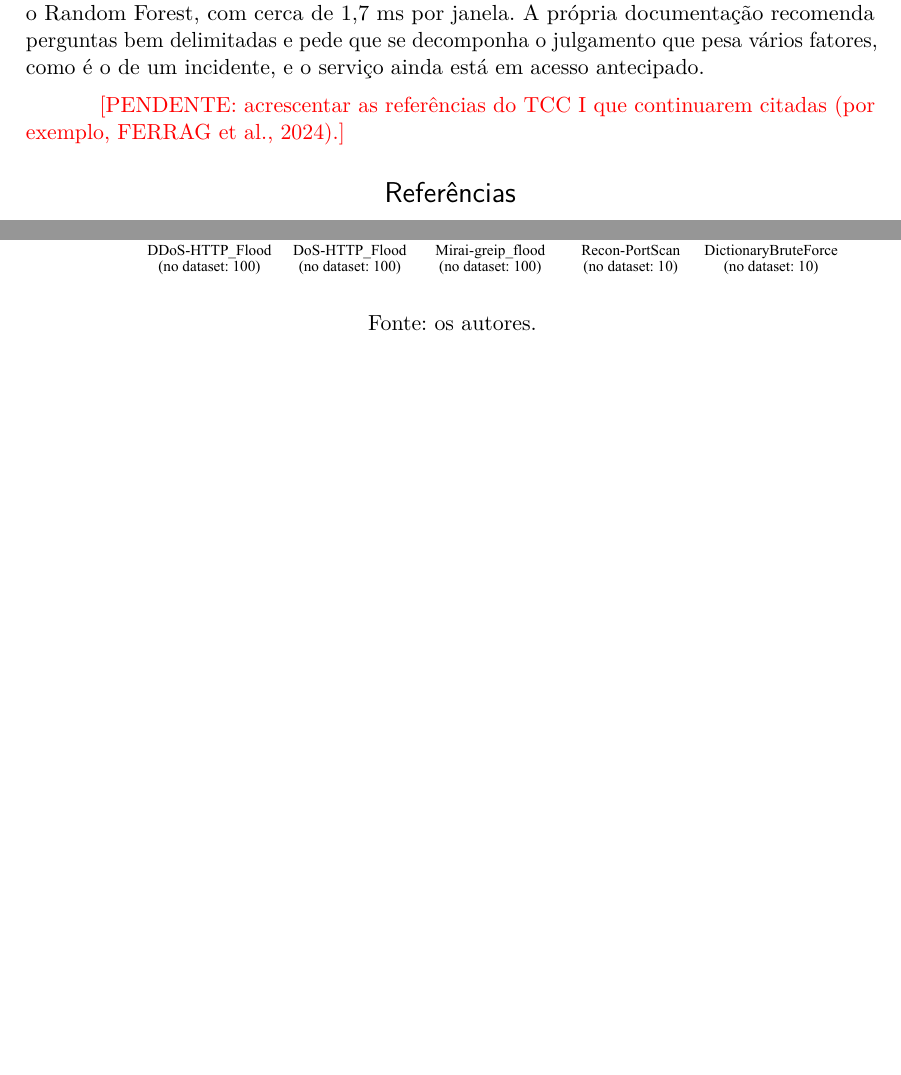
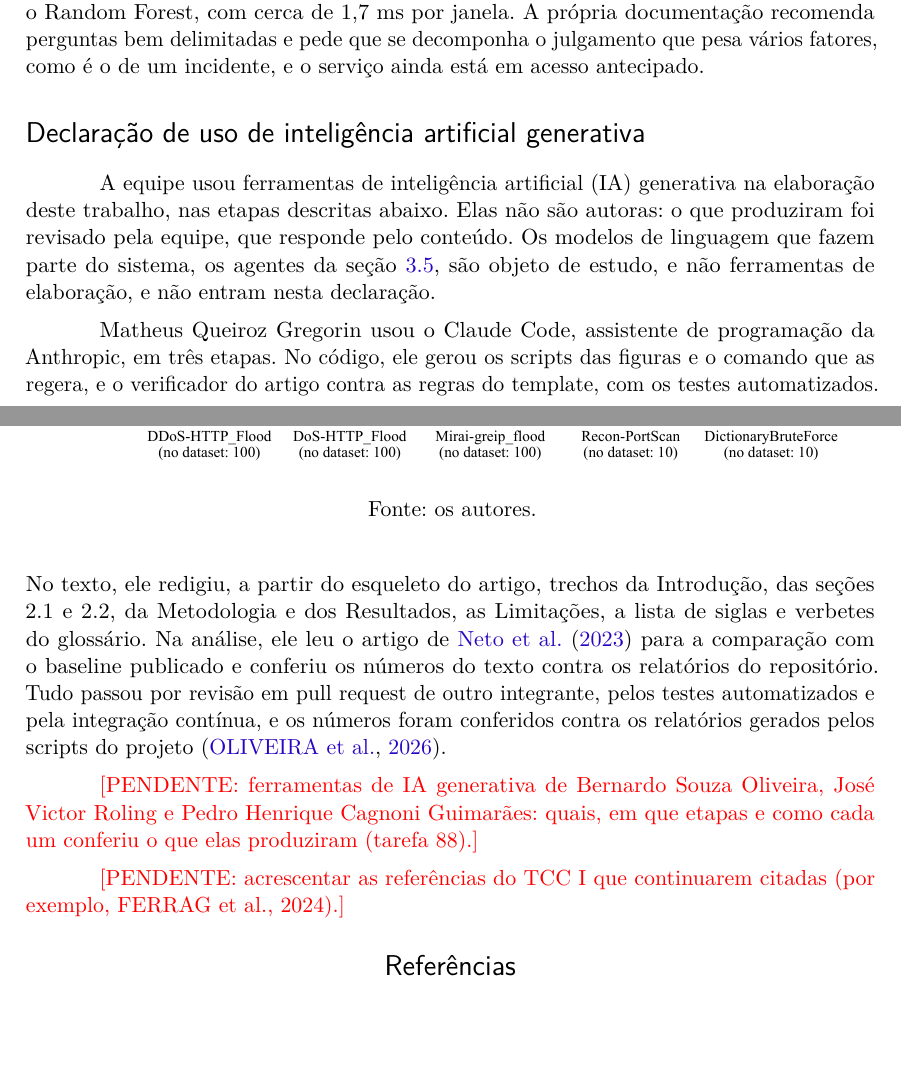
Before and after one commit to stermiix/SentryIoT, a LaTeX thesis (artigo/latex/artigo.tex, which reads artigo/latex/secoes/declaracao-ia.tex): two parts of pages 20 and 21 of 24, joined at a grey line, cut so that both start at the same text, the shorter picture padded with empty space. Compiled offline with pdfLaTeX.

Commit message:
Declaração de uso de ferramentas de IA generativa

```diff
--- /dev/null
+++ b/artigo/latex/secoes/declaracao-ia.tex
@@ -0,0 +1,12 @@
+% Declaração de uso de ferramentas de IA generativa na elaboração do trabalho (tarefa 88).
+% Regra do orientador (27/10): todo uso de IA na pesquisa é explicado e apontado no artigo, por etapa,
+% na voz da equipe e sem coautoria. Nem o template da FCI nem as páginas públicas da Mackenzie pedem
+% formato próprio; por isso, uma seção curta antes das referências.
+\section*{Declaração de uso de inteligência artificial generativa}
+\label{sec:declaracao-ia}
+
+A equipe usou ferramentas de inteligência artificial (IA) generativa na elaboração deste trabalho, nas etapas descritas abaixo. Elas não são autoras: o que produziram foi revisado pela equipe, que responde pelo conteúdo. Os modelos de linguagem que fazem parte do sistema, os agentes da seção~\ref{sec:mcp}, são objeto de estudo, e não ferramentas de elaboração, e não entram nesta declaração.
+
+Matheus Queiroz Gregorin usou o Claude Code, assistente de programação da Anthropic, em três etapas. No código, ele gerou os scripts das figuras e o comando que as regera, e o verificador do artigo contra as regras do template, com os testes automatizados. No texto, ele redigiu, a partir do esqueleto do artigo, trechos da Introdução, das seções 2.1 e 2.2, da Metodologia e dos Resultados, as Limitações, a lista de siglas e verbetes do glossário. Na análise, ele leu o artigo de \citeonline{neto2023} para a comparação com o baseline publicado e conferiu os números do texto contra os relatórios do repositório. Tudo passou por revisão em pull request de outro integrante, pelos testes automatizados e pela integração contínua, e os números foram conferidos contra os relatórios gerados pelos scripts do projeto \cite{oliveira2026}.
+
+\pendente{ferramentas de IA generativa de Bernardo Souza Oliveira, José Victor Roling e Pedro Henrique Cagnoni Guimarães: quais, em que etapas e como cada um conferiu o que elas produziram (tarefa 88).}
```
Also changed, not shown: artigo/latex/artigo.tex (+1 -0 lines).
